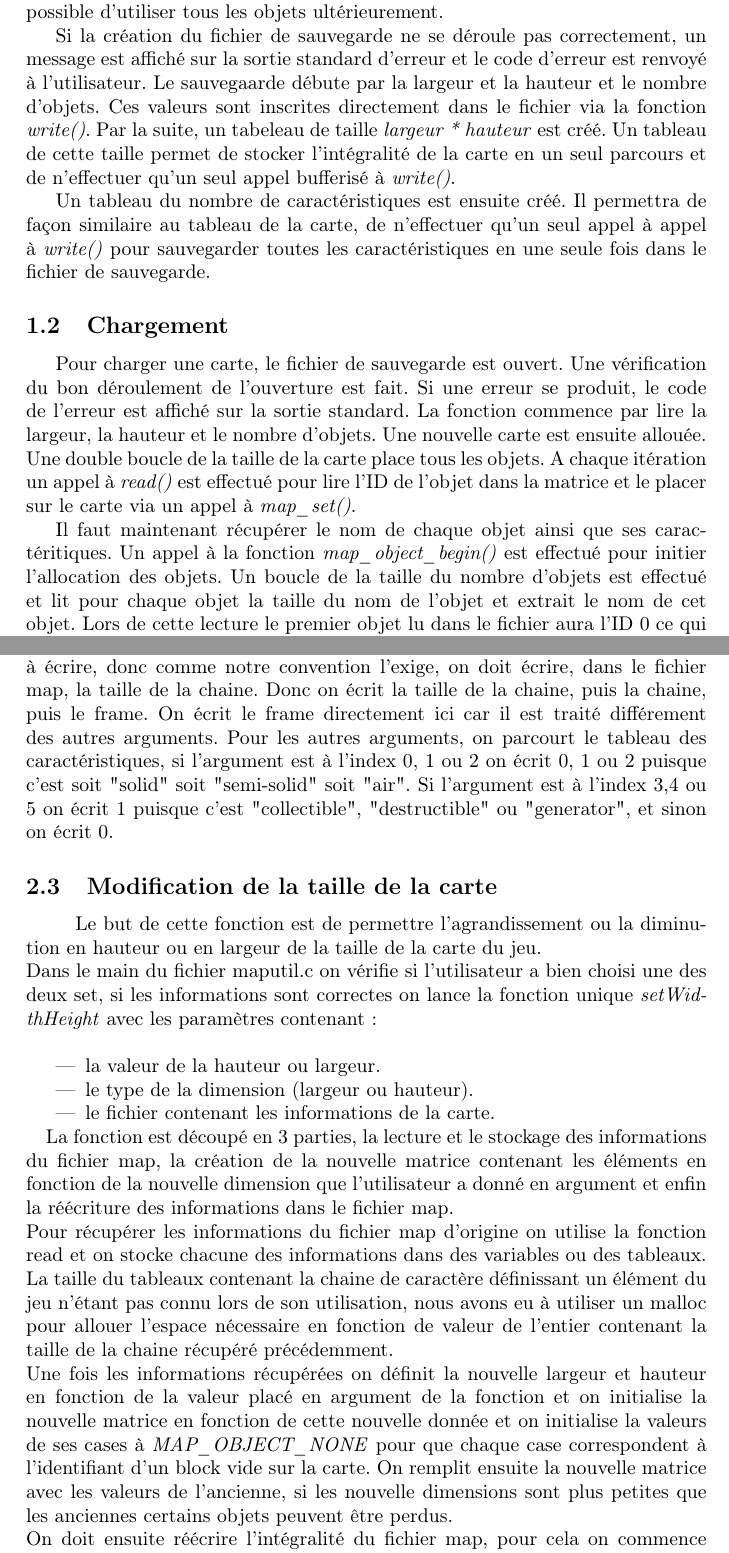
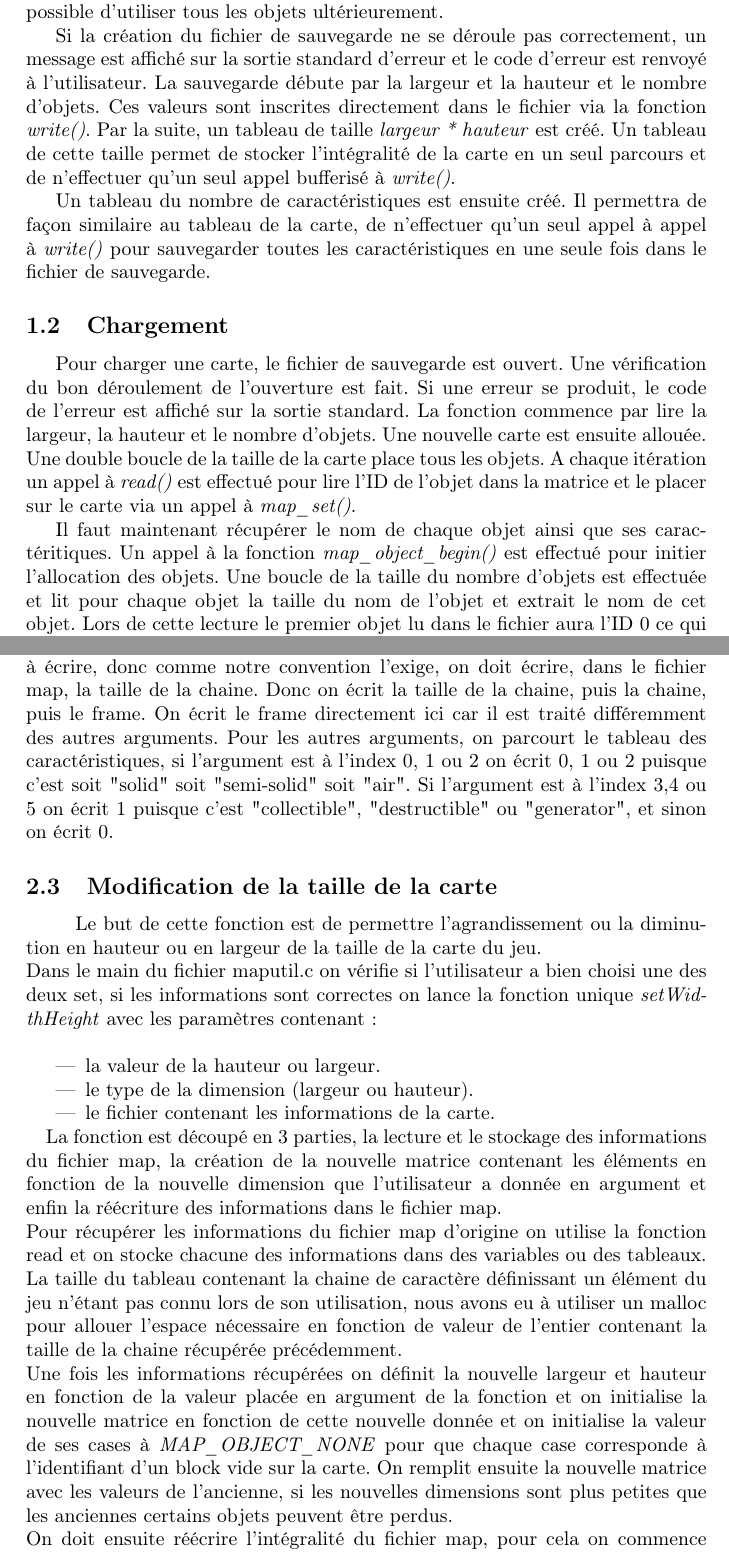
Before and after one commit to AnnihilerB/PRS, a LaTeX document (Rapport/rapport.tex): two parts of pages 3 and 5 of 7, joined at a grey line, cut so that both start at the same text. Compiled offline with pdfLaTeX.

Commit message:
jhdlklhfjl

```diff
--- a/Rapport/rapport.tex
+++ b/Rapport/rapport.tex
@@ -35,8 +35,8 @@ Puis pour chaque objet :
 	La sauvegarde est pleinenement fonctionnelle. Tous les objets sont sauvegardés y compris ceux n'ayant aucune présence physique sur la carte. Il est donc possible d'utiliser tous les objets ultérieurement.
 
 	Si la création du fichier de sauvegarde ne se déroule pas correctement, un message est affiché sur la sortie standard d'erreur et le code d'erreur est renvoyé à l'utilisateur.
-	Le sauvegaarde débute par la largeur et la hauteur et le nombre d'objets. Ces valeurs sont inscrites directement dans le fichier via la fonction \textit{write()}.
-	Par la suite, un tabeleau de taille \textit{largeur * hauteur} est créé. Un tableau de cette taille permet de stocker l'intégralité de la carte en un seul parcours et de n'effectuer qu'un seul appel bufferisé à \textit{write()}.
+	La sauvegarde débute par la largeur et la hauteur et le nombre d'objets. Ces valeurs sont inscrites directement dans le fichier via la fonction \textit{write()}.
+	Par la suite, un tableau de taille \textit{largeur * hauteur} est créé. Un tableau de cette taille permet de stocker l'intégralité de la carte en un seul parcours et de n'effectuer qu'un seul appel bufferisé à \textit{write()}.
 
 	Un tableau du nombre de caractéristiques est ensuite créé. Il permettra de façon similaire au tableau de la carte, de n'effectuer qu'un seul appel à appel à \textit{write()} pour sauvegarder toutes les caractéristiques en une seule fois dans le fichier de sauvegarde.
 
@@ -44,5 +44,5 @@ Puis pour chaque objet :
 
 	Pour charger une carte, le fichier de sauvegarde est ouvert. Une vérification du bon déroulement de l'ouverture est fait. Si une erreur se produit, le code de l'erreur est affiché sur la sortie standard. La fonction commence par lire la largeur, la hauteur et le nombre d'objets. Une nouvelle carte est ensuite allouée. Une double boucle de la taille de la carte place tous les objets. A chaque itération un appel à \textit{read()} est effectué pour lire l'ID de l'objet dans la matrice et le placer sur le carte via un appel à \textit{map\_set()}.
 
-	Il faut maintenant récupérer le nom de chaque objet ainsi que ses caractéritiques. Un appel à la fonction \textit{map\_object\_begin()} est effectué pour initier l'allocation des objets. Un boucle de la taille du nombre d'objets est effectué et lit pour chaque objet la taille du nom de l'objet et extrait le nom de cet objet. Lors de cette lecture le premier objet lu dans le fichier aura l'ID 0 ce qui correspond bien à l'ordre d'enregistrement lors de la sauvegarde. Les caractéristiques des objets sont ensuite lues dans le fichier. Ces dernières sont passées en paramètre à la fonction \textit{generer\_flags()} qui se charge de générer un seul entier contenant la solidité de l'objet et les flags actif c'est-à-dire à 1. L'allocation est ensuite faite via la fonction \textit{map\_object\_add}.
+	Il faut maintenant récupérer le nom de chaque objet ainsi que ses caractéritiques. Un appel à la fonction \textit{map\_object\_begin()} est effectué pour initier l'allocation des objets. Une boucle de la taille du nombre d'objets est effectuée et lit pour chaque objet la taille du nom de l'objet et extrait le nom de cet objet. Lors de cette lecture le premier objet lu dans le fichier aura l'ID 0 ce qui correspond bien à l'ordre d'enregistrement lors de la sauvegarde. Les caractéristiques des objets sont ensuite lues dans le fichier. Ces dernières sont passées en paramètre à la fonction \textit{generer\_flags()} qui se charge de générer un seul entier contenant la solidité de l'objet et les flags actif c'est-à-dire à 1. L'allocation est ensuite faite via la fonction \textit{map\_object\_add}.
 
@@ -67,8 +67,8 @@ Puis pour chaque objet :
             Pour ça on commence par se placer dans le fichier, au début de la matrice de la carte, puis on sauvegarde la matrice en lisant ligne par ligne (puisque on sait qu'une ligne est de taille largeur*sizeof(int) octets).
             Ensuite on supprime le contenu du fichier sans supprimer les 2*sizeof(int) premier octets (qui sont la largeur et la hauteur), puis on écrit à la fin du fichier map la nouvelle valeur du nombre d'objet et la matrice.
 
-            Enfin on écrit la nouvelle liste, pour ça on a une boucle qui va de 0 au nombre d'arguments, si i est un multiple de 6, alors c'est qu'on a une chaîne de caractère à écrire, donc comme notre convention l'exige, on doit écrire, dans le fichier map, la taille de la chaine. Donc on écrit la taille de la chaine, puis la chaine, puis le frame. On écrit le frame directement ici car il est traité différement des autres arguments.
-            Pour les autres arguments, on parcourt le tableau des caractéristiques, si l'argument est à l'index 0, 1 ou 2  on écrit 0, 1 ou 2 puisque c'est soit "solid" soit "semi-solid" soit "air". Si l'argument est à l'index 3,4 ou 5 on écrit 1 puisque c'est "collectible", "destructible" ou "generator", et sinon on écrit 0.
+            Enfin on écrit la nouvelle liste, pour ça on a une boucle qui va de 0 au nombre d'arguments, si i est un multiple de 6, alors c'est qu'on a une chaîne de caractère à écrire, donc comme notre convention l'exige, on doit écrire, dans le fichier map, la taille de la chaine. Donc on écrit la taille de la chaine, puis la chaine, puis le frame. On écrit le frame directement ici car il est traité différemment des autres arguments.
+            Pour les autres arguments, on parcourt le tableau des caractéristiques, si l'argument est à l'index 0, 1 ou 2 on écrit 0, 1 ou 2 puisque c'est soit "solid" soit "semi-solid" soit "air". Si l'argument est à l'index 3,4 ou 5 on écrit 1 puisque c'est "collectible", "destructible" ou "generator", et sinon on écrit 0.
 
 \subsection{Modification de la taille de la carte}
 \quad Le but de cette fonction est de permettre l'agrandissement ou la diminution en hauteur ou en largeur de la taille de la carte du jeu.\\
@@ -78,9 +78,9 @@ Puis pour chaque objet :
 \item le type de la dimension (largeur ou hauteur).
 \item le fichier contenant les informations de la carte.
 \end{itemize}
-\quad La fonction est découpé en 3 parties, la lecture et le stockage des informations du fichier map, la création de la nouvelle matrice contenant les éléments en fonction de la nouvelle dimension que l'utilisateur a donné en argument et enfin la réécriture des informations dans le fichier map.\\
-\quad Pour récupérer les informations du fichier map d'origine on utilise la fonction read et on stocke chacune des informations dans des variables ou des tableaux. La taille du tableaux contenant la chaine de caractère définissant un élément du jeu n'étant pas connu lors de son utilisation, nous avons eu à utiliser un malloc pour allouer l'espace nécessaire en fonction de valeur de l'entier contenant la taille de la chaine récupéré précédemment.\\
-\quad Une fois les informations récupérées on définit la nouvelle largeur et hauteur en fonction de la valeur placé en argument de la fonction et on initialise la nouvelle matrice en fonction de cette nouvelle donnée et on initialise la valeurs de ses cases à \textit{MAP\_OBJECT\_NONE} pour que chaque case correspondent à l'identifiant d'un block vide sur la carte. On remplit ensuite la nouvelle matrice avec les valeurs de l'ancienne, si les nouvelle dimensions sont plus petites que les anciennes certains objets peuvent être perdus.\\
+\quad La fonction est découpé en 3 parties, la lecture et le stockage des informations du fichier map, la création de la nouvelle matrice contenant les éléments en fonction de la nouvelle dimension que l'utilisateur a donnée en argument et enfin la réécriture des informations dans le fichier map.\\
+\quad Pour récupérer les informations du fichier map d'origine on utilise la fonction read et on stocke chacune des informations dans des variables ou des tableaux. La taille du tableau contenant la chaine de caractère définissant un élément du jeu n'étant pas connu lors de son utilisation, nous avons eu à utiliser un malloc pour allouer l'espace nécessaire en fonction de valeur de l'entier contenant la taille de la chaine récupérée précédemment.\\
+\quad Une fois les informations récupérées on définit la nouvelle largeur et hauteur en fonction de la valeur placée en argument de la fonction et on initialise la nouvelle matrice en fonction de cette nouvelle donnée et on initialise la valeur de ses cases à \textit{MAP\_OBJECT\_NONE} pour que chaque case corresponde à l'identifiant d'un block vide sur la carte. On remplit ensuite la nouvelle matrice avec les valeurs de l'ancienne, si les nouvelles dimensions sont plus petites que les anciennes certains objets peuvent être perdus.\\
 \quad On doit ensuite réécrire l'intégralité du fichier map, pour cela on commence déjà par effacer l'intégralité du contenu du fichier map d'origine avec la fonction \textit{ftruncate}, on place ensuite le curseur au début du fichier avec \textit{lseek} puis on écrit dans le fichier avec \textit{write}. On supprime enfin les allocations crées pour le tableau chaine avec une nouvelle boucle for.
 
 \subsection{Suppression des objets non utilisés}
```
Also changed, not shown: Rapport/rapport.tex (28 more changed lines).
